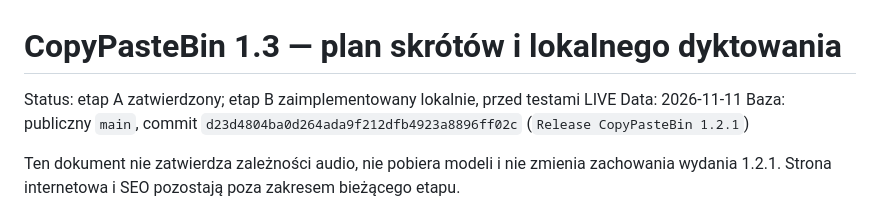
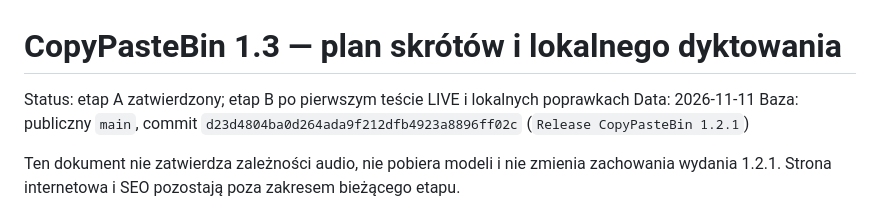
Before and after one commit to kozlowska-anna/CopyPasteBin, a Markdown page: docs/PLAN_1.3_DICTATION_SHORTCUTS.md, the part around the change. GitHub-like rendering.

Commit message:
docs: record Ubuntu 1.3 live test findings

```diff
--- a/docs/PLAN_1.3_DICTATION_SHORTCUTS.md
+++ b/docs/PLAN_1.3_DICTATION_SHORTCUTS.md
@@ -1,6 +1,6 @@
 # CopyPasteBin 1.3 — plan skrótów i lokalnego dyktowania
 
-Status: etap A zatwierdzony; etap B zaimplementowany lokalnie, przed testami LIVE
+Status: etap A zatwierdzony; etap B po pierwszym teście LIVE i lokalnych poprawkach
 Data: 2026-11-11
 Baza: publiczny `main`, commit `d23d4804ba0d264ada9f212dfb4923a8896ff02c`
 (`Release CopyPasteBin 1.2.1`)
```
Also changed, not shown: docs/LIVE_TEST_1.3_UBUNTU_DELL_2026-11-11.en.md (added, +81 -0 lines), docs/LIVE_TEST_1.3_UBUNTU_DELL_2026-11-11.pl.md (added, +79 -0 lines).
